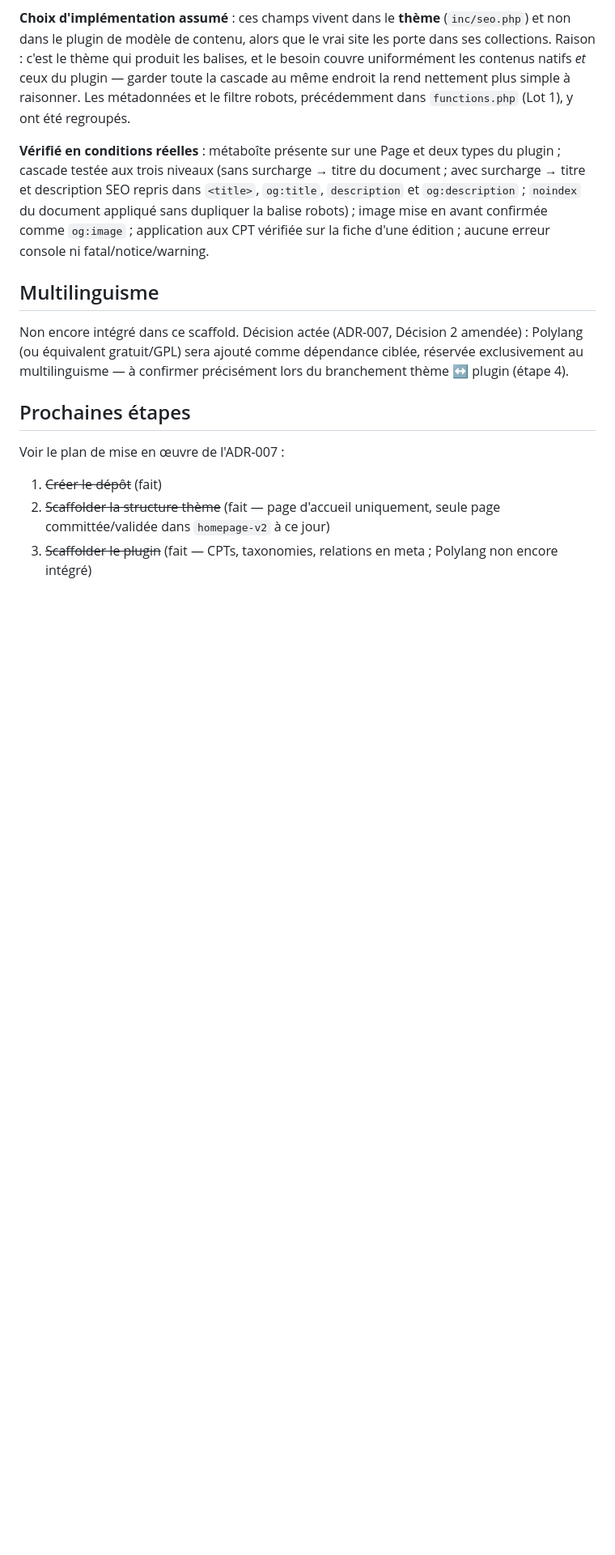
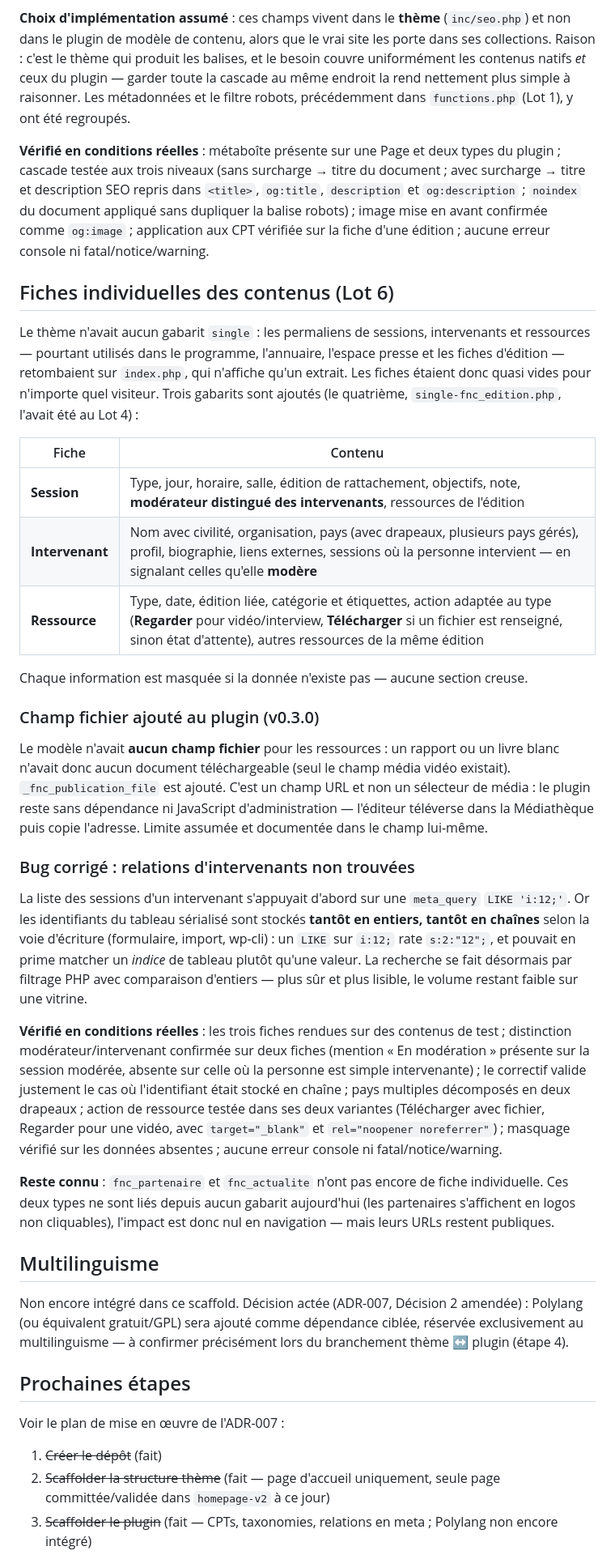
Before and after one commit to vertex-strategy/fnc-wordpress-theme, a Markdown page: README.md, the part around the change. Shown at 81% size. GitHub-like rendering; blank space fills up the shorter version.

Commit message:
docs: documenter les fiches individuelles (Lot 6)
Tableau des trois fiches, champ fichier ajoute au plugin, bug de
relations serialisees corrige, et types sans fiche encore documentes.

```diff
--- a/README.md
+++ b/README.md
@@ -305,6 +305,30 @@ La directive robots passe par le filtre natif `wp_robots`, donc **une seule** ba
 
 **Vérifié en conditions réelles** : métaboîte présente sur une Page et deux types du plugin ; cascade testée aux trois niveaux (sans surcharge → titre du document ; avec surcharge → titre et description SEO repris dans `<title>`, `og:title`, `description` et `og:description` ; `noindex` du document appliqué sans dupliquer la balise robots) ; image mise en avant confirmée comme `og:image` ; application aux CPT vérifiée sur la fiche d'une édition ; aucune erreur console ni fatal/notice/warning.
 
+## Fiches individuelles des contenus (Lot 6)
+
+Le thème n'avait aucun gabarit `single` : les permaliens de sessions, intervenants et ressources — pourtant utilisés dans le programme, l'annuaire, l'espace presse et les fiches d'édition — retombaient sur `index.php`, qui n'affiche qu'un extrait. Les fiches étaient donc quasi vides pour n'importe quel visiteur. Trois gabarits sont ajoutés (le quatrième, `single-fnc_edition.php`, l'avait été au Lot 4) :
+
+| Fiche | Contenu |
+|---|---|
+| **Session** | Type, jour, horaire, salle, édition de rattachement, objectifs, note, **modérateur distingué des intervenants**, ressources de l'édition |
+| **Intervenant** | Nom avec civilité, organisation, pays (avec drapeaux, plusieurs pays gérés), profil, biographie, liens externes, sessions où la personne intervient — en signalant celles qu'elle **modère** |
+| **Ressource** | Type, date, édition liée, catégorie et étiquettes, action adaptée au type (**Regarder** pour vidéo/interview, **Télécharger** si un fichier est renseigné, sinon état d'attente), autres ressources de la même édition |
+
+Chaque information est masquée si la donnée n'existe pas — aucune section creuse.
+
+### Champ fichier ajouté au plugin (v0.3.0)
+
+Le modèle n'avait **aucun champ fichier** pour les ressources : un rapport ou un livre blanc n'avait donc aucun document téléchargeable (seul le champ média vidéo existait). `_fnc_publication_file` est ajouté. C'est un champ URL et non un sélecteur de média : le plugin reste sans dépendance ni JavaScript d'administration — l'éditeur téléverse dans la Médiathèque puis copie l'adresse. Limite assumée et documentée dans le champ lui-même.
+
+### Bug corrigé : relations d'intervenants non trouvées
+
+La liste des sessions d'un intervenant s'appuyait d'abord sur une `meta_query` `LIKE 'i:12;'`. Or les identifiants du tableau sérialisé sont stockés **tantôt en entiers, tantôt en chaînes** selon la voie d'écriture (formulaire, import, wp-cli) : un `LIKE` sur `i:12;` rate `s:2:"12";`, et pouvait en prime matcher un *indice* de tableau plutôt qu'une valeur. La recherche se fait désormais par filtrage PHP avec comparaison d'entiers — plus sûr et plus lisible, le volume restant faible sur une vitrine.
+
+**Vérifié en conditions réelles** : les trois fiches rendues sur des contenus de test ; distinction modérateur/intervenant confirmée sur deux fiches (mention « En modération » présente sur la session modérée, absente sur celle où la personne est simple intervenante) ; le correctif valide justement le cas où l'identifiant était stocké en chaîne ; pays multiples décomposés en deux drapeaux ; action de ressource testée dans ses deux variantes (Télécharger avec fichier, Regarder pour une vidéo, avec `target="_blank"` et `rel="noopener noreferrer"`) ; masquage vérifié sur les données absentes ; aucune erreur console ni fatal/notice/warning.
+
+**Reste connu** : `fnc_partenaire` et `fnc_actualite` n'ont pas encore de fiche individuelle. Ces deux types ne sont liés depuis aucun gabarit aujourd'hui (les partenaires s'affichent en logos non cliquables), l'impact est donc nul en navigation — mais leurs URLs restent publiques.
+
 ## Multilinguisme
 
 Non encore intégré dans ce scaffold. Décision actée (ADR-007, Décision 2 amendée) : Polylang (ou équivalent gratuit/GPL) sera ajouté comme dépendance ciblée, réservée exclusivement au multilinguisme — à confirmer précisément lors du branchement thème ↔ plugin (étape 4).
```
